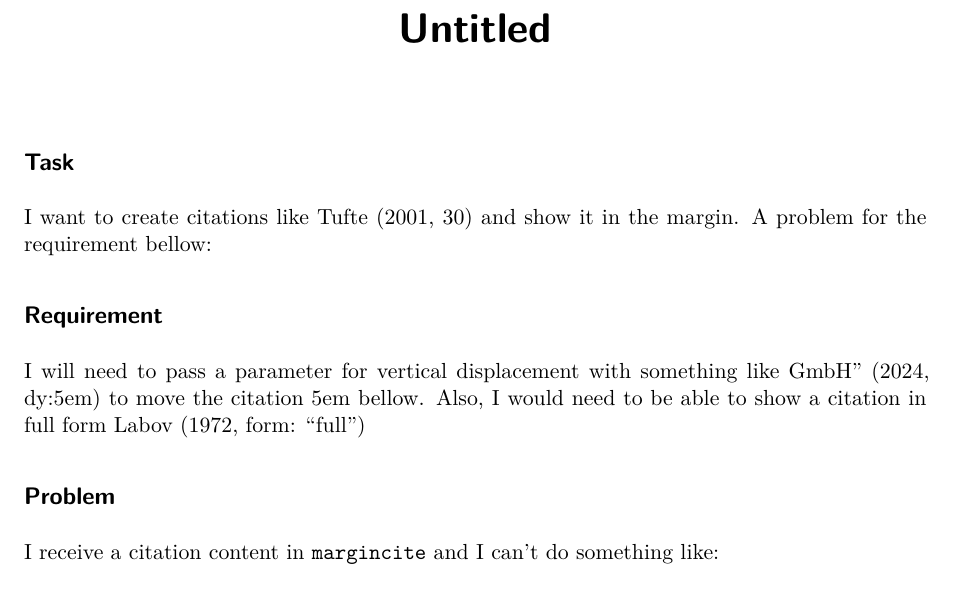
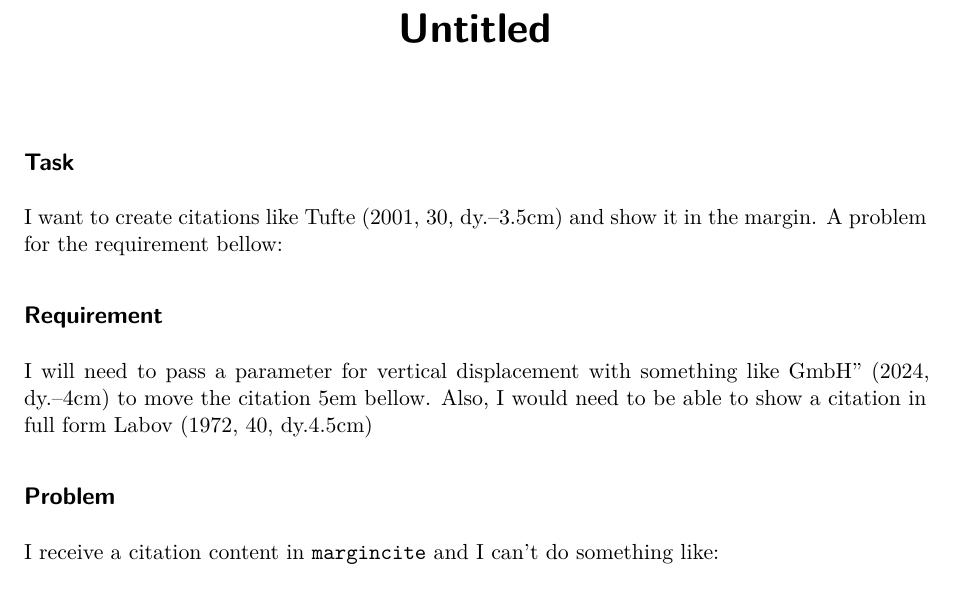
Before and after one commit to fredguth/mwe-citation-quarto-typst, a Quarto document (article.qmd): part of the page, cut so that both start at the same text. Rendered offline with R 4.5, knitr and Pandoc in place of Quarto, then LaTeX, with nearby package versions; drawn as R Markdown's standard PDF in place of the format the file asks for.

Commit message:
solved with ugly code in typst

````diff
--- a/article.qmd
+++ b/article.qmd
@@ -4,12 +4,12 @@ bibliography: references.bib
 format:
   mwe-typst:
     keep_typ: true
-  native: default
+  # native: default
 ---
 
 ## Task
 
-I want to create citations like @Tufte2001[p.30] and show it in the margin.
+I want to create citations like @Tufte2001[p.30, dy.-3.5cm] and show it in the margin.
 A problem for the requirement bellow:
 
 ```{=Typst}
@@ -17,8 +17,8 @@ A problem for the requirement bellow:
 ```
 
 ## Requirement
-I will need to pass a parameter for vertical displacement with something like @Typst2024[dy:5em] to move the citation 5em bellow.
-Also, I would need to be able to show a citation in full form @Labov1972[form: "full"]
+I will need to pass a parameter for vertical displacement with something like @Typst2024[dy.-4cm] to move the citation 5em bellow.
+Also, I would need to be able to show a citation in full form @Labov1972[pp.40, dy.4.5cm]
 
 ## Problem
 
````
Also changed, not shown: article.pdf, 2 other files.
